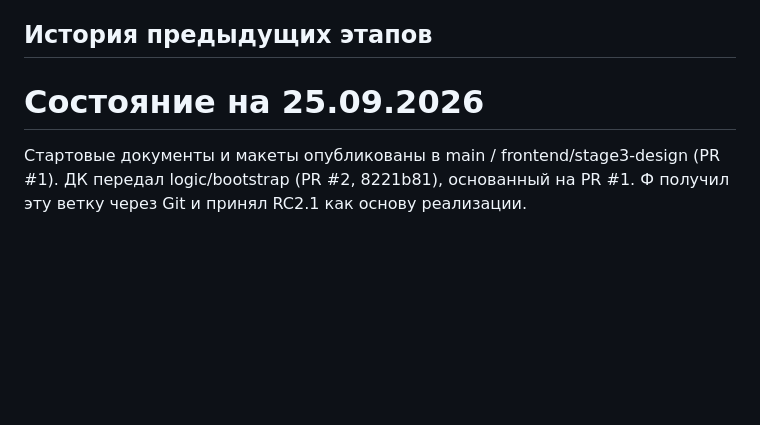
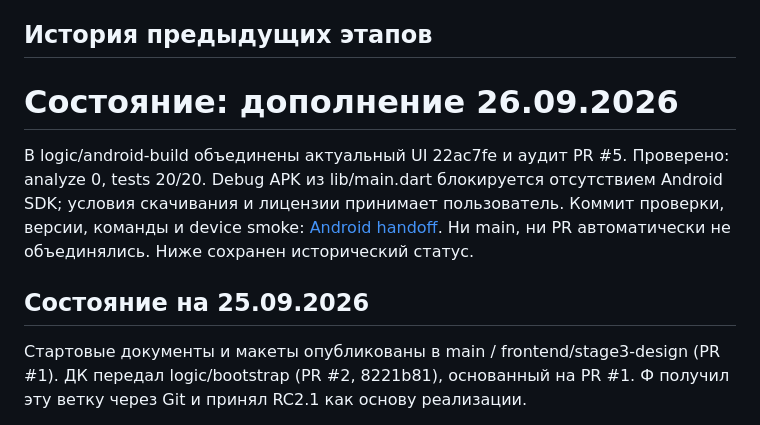
Before and after one commit to glagolller/finni, a Markdown page: docs/setup/STATUS.md, the part around the change. Drawn GitHub-style; blank space fills up the shorter version.

Commit message:
docs: prepare Android build handoff and device verification

```diff
--- a/docs/setup/STATUS.md
+++ b/docs/setup/STATUS.md
@@ -6,7 +6,15 @@ frontend/service-integration: игровые UI-сценарии подключ
 
 ## История предыдущих этапов
 
-# Состояние на 25.09.2026
+# Состояние: дополнение 26.09.2026
+
+В logic/android-build объединены актуальный UI 22ac7fe и аудит PR #5.
+Проверено: analyze 0, tests 20/20. Debug APK из lib/main.dart блокируется
+отсутствием Android SDK; условия скачивания и лицензии принимает пользователь.
+Коммит проверки, версии, команды и device smoke: [Android handoff](../../delivery/FINNI_ANDROID_HANDOFF.md).
+Ни main, ни PR автоматически не объединялись. Ниже сохранен исторический статус.
+
+## Состояние на 25.09.2026
 
 Стартовые документы и макеты опубликованы в main / frontend/stage3-design (PR #1). ДК передал logic/bootstrap (PR #2, 8221b81), основанный на PR #1. Ф получил эту ветку через Git и принял RC2.1 как основу реализации.
 
```
Also changed, not shown: delivery/FINNI_ANDROID_HANDOFF.md (added, +103 -0 lines), 1 other file.
